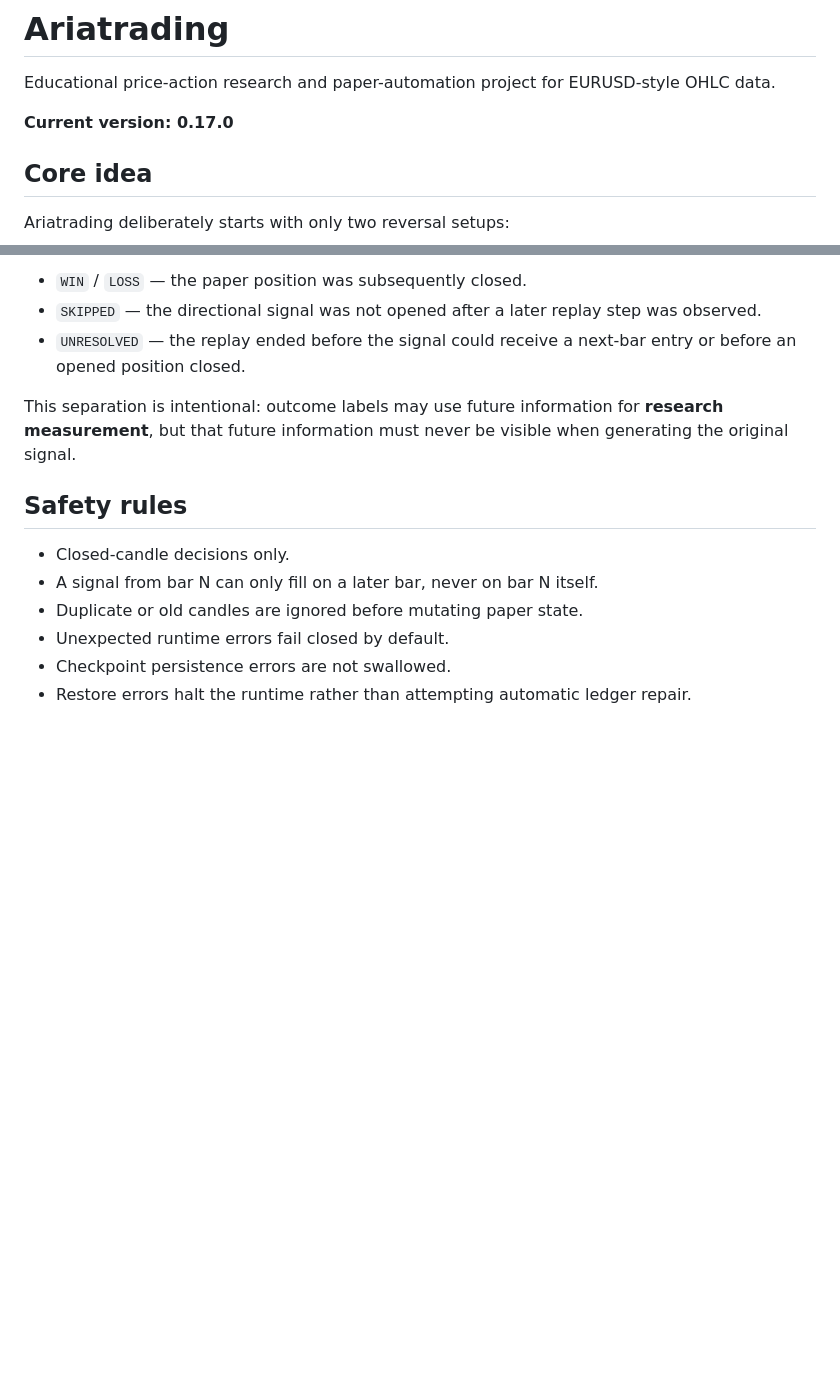
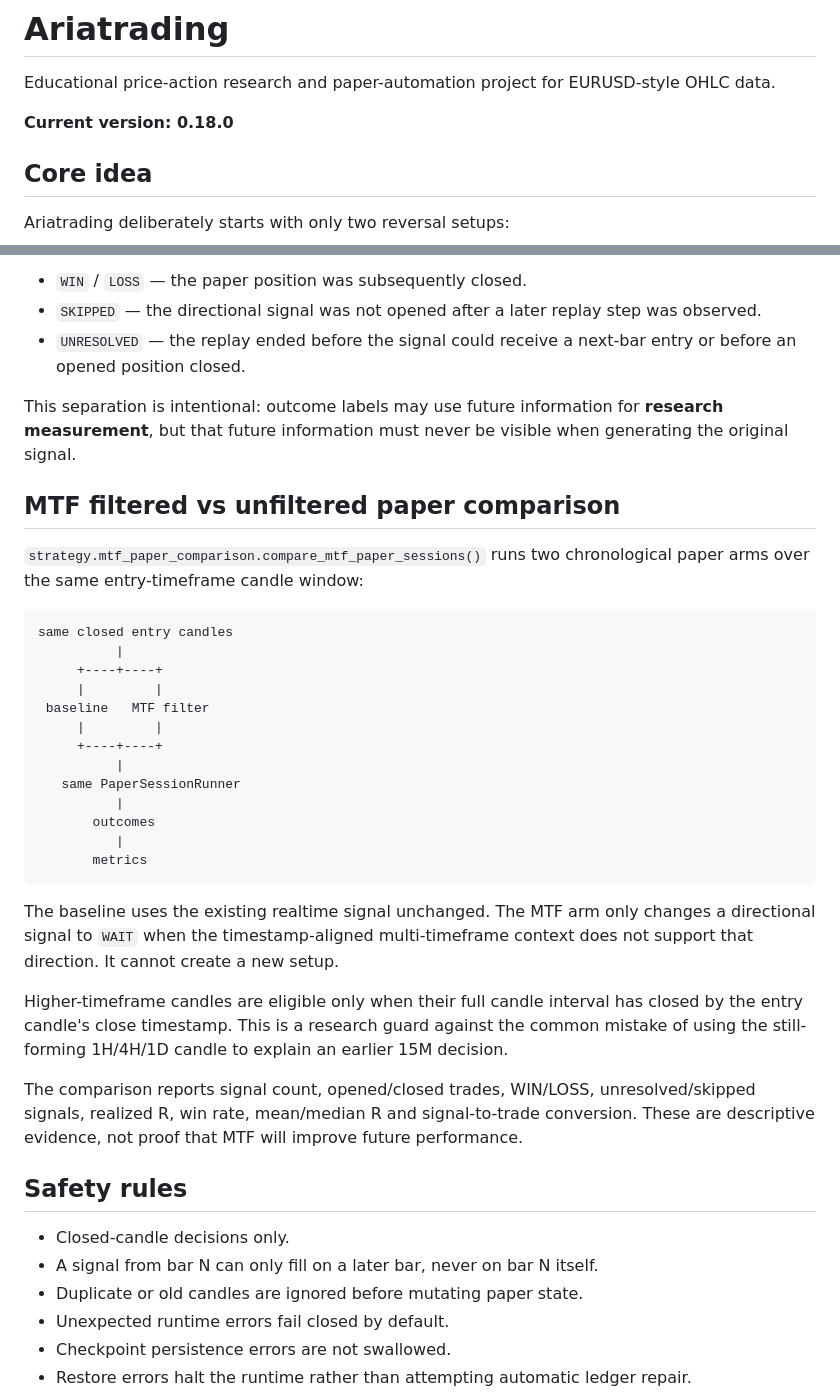
Before and after one commit to nongamertvchop-hue/Ariatrading, a Markdown page: README.md, 2 parts joined by grey strips. Rendered like a GitHub page; blank space fills up the shorter version.

Commit message:
docs: document MTF paper comparison

````diff
--- a/README.md
+++ b/README.md
@@ -2,7 +2,7 @@
 
 Educational price-action research and paper-automation project for EURUSD-style OHLC data.
 
-**Current version: 0.17.0**
+**Current version: 0.18.0**
 
 ## Core idea
 
@@ -98,6 +98,32 @@ The replay deliberately preserves the live-session timing contract: a directiona
 
 This separation is intentional: outcome labels may use future information for **research measurement**, but that future information must never be visible when generating the original signal.
 
+## MTF filtered vs unfiltered paper comparison
+
+`strategy.mtf_paper_comparison.compare_mtf_paper_sessions()` runs two chronological paper arms over the same entry-timeframe candle window:
+
+```text
+same closed entry candles
+          |
+     +----+----+
+     |         |
+ baseline   MTF filter
+     |         |
+     +----+----+
+          |
+   same PaperSessionRunner
+          |
+       outcomes
+          |
+       metrics
+```
+
+The baseline uses the existing realtime signal unchanged. The MTF arm only changes a directional signal to `WAIT` when the timestamp-aligned multi-timeframe context does not support that direction. It cannot create a new setup.
+
+Higher-timeframe candles are eligible only when their full candle interval has closed by the entry candle's close timestamp. This is a research guard against the common mistake of using the still-forming 1H/4H/1D candle to explain an earlier 15M decision.
+
+The comparison reports signal count, opened/closed trades, WIN/LOSS, unresolved/skipped signals, realized R, win rate, mean/median R and signal-to-trade conversion. These are descriptive evidence, not proof that MTF will improve future performance.
+
 ## Safety rules
 
 - Closed-candle decisions only.
````
